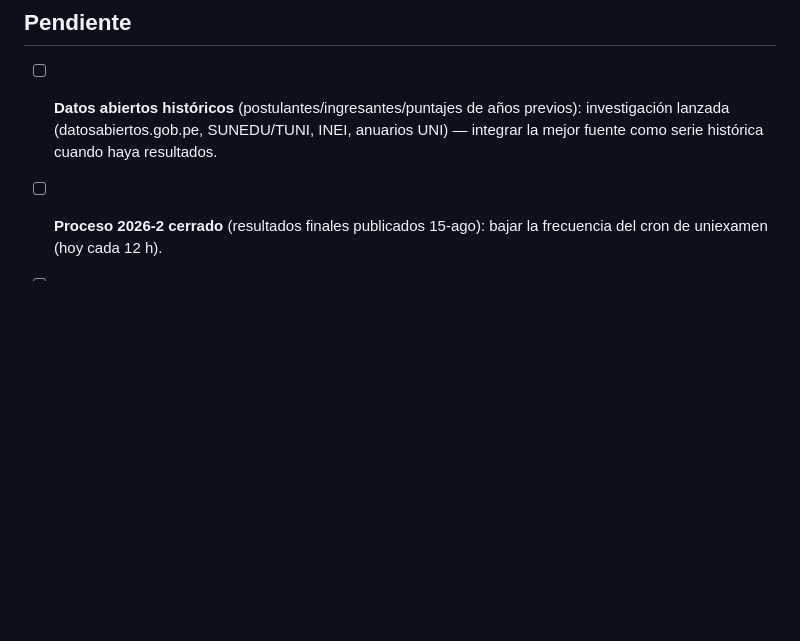
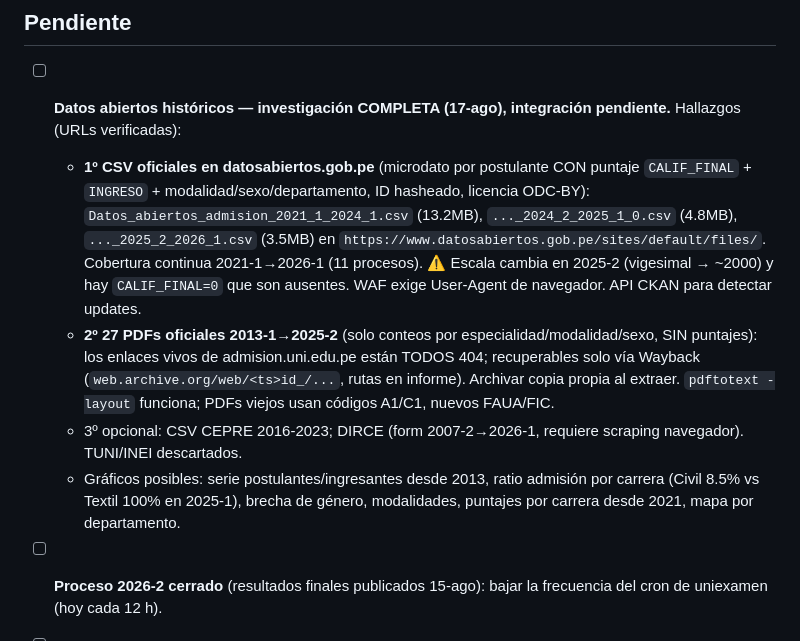
Before and after one commit to unimauro/uni-admision-stats, a Markdown page: BACKLOG.md, the part around the change. Rendered like a GitHub page; blank space fills up the shorter version.

Commit message:
Backlog: informe de fuentes de datos abiertos históricos (CSV 2021-2026, PDFs 2013-2025 vía Wayback)

```diff
--- a/BACKLOG.md
+++ b/BACKLOG.md
@@ -24,7 +24,11 @@
 - [x] 2026-08-16 — **Notas mínimas y máximas por especialidad** (formato flyer UNI): `por_especialidad_ordinario` en el scraper (verificado contra el flyer oficial: solo modalidad ORDINARIO; Arquitectura /2,400). Tabla 2026-2 con facultad + código oficial (mapa ESP_COD) y tabla comparativa **2026-1 vs 2026-2 por carrera** (Δ mín; 2026-1 /1,845 con caveat de extraordinarias, Arq. /2,445 referencial). Top 10 del concurso ahora con columna Carrera (+carrera/modalidad en `top10` del stats.json). Bot sabe las notas mínimas oficiales.
 
 ## Pendiente
-- [ ] **Datos abiertos históricos** (postulantes/ingresantes/puntajes de años previos): investigación lanzada (datosabiertos.gob.pe, SUNEDU/TUNI, INEI, anuarios UNI) — integrar la mejor fuente como serie histórica cuando haya resultados.
+- [ ] **Datos abiertos históricos — investigación COMPLETA (17-ago), integración pendiente.** Hallazgos (URLs verificadas):
+  - **1º CSV oficiales en datosabiertos.gob.pe** (microdato por postulante CON puntaje `CALIF_FINAL` + `INGRESO` + modalidad/sexo/departamento, ID hasheado, licencia ODC-BY): `Datos_abiertos_admision_2021_1_2024_1.csv` (13.2MB), `..._2024_2_2025_1_0.csv` (4.8MB), `..._2025_2_2026_1.csv` (3.5MB) en `https://www.datosabiertos.gob.pe/sites/default/files/`. Cobertura continua 2021-1→2026-1 (11 procesos). ⚠️ Escala cambia en 2025-2 (vigesimal → ~2000) y hay `CALIF_FINAL=0` que son ausentes. WAF exige User-Agent de navegador. API CKAN para detectar updates.
+  - **2º 27 PDFs oficiales 2013-1→2025-2** (solo conteos por especialidad/modalidad/sexo, SIN puntajes): los enlaces vivos de admision.uni.edu.pe están TODOS 404; recuperables solo vía Wayback (`web.archive.org/web/<ts>id_/...`, rutas en informe). Archivar copia propia al extraer. `pdftotext -layout` funciona; PDFs viejos usan códigos A1/C1, nuevos FAUA/FIC.
+  - 3º opcional: CSV CEPRE 2016-2023; DIRCE (form 2007-2→2026-1, requiere scraping navegador). TUNI/INEI descartados.
+  - Gráficos posibles: serie postulantes/ingresantes desde 2013, ratio admisión por carrera (Civil 8.5% vs Textil 100% en 2025-1), brecha de género, modalidades, puntajes por carrera desde 2021, mapa por departamento.
 - [ ] **Proceso 2026-2 cerrado** (resultados finales publicados 15-ago): bajar la frecuencia del cron de uniexamen (hoy cada 12 h).
 - [ ] Verificar visualmente en navegador: sección "Resultados finales", tablas nuevas y confeti (desplegado sin revisión visual).
 - [ ] Pregunta de usuarios (Diego): "tardanzas" no se publican, solo ausencias; el dato ya está en la tarjeta Ausentismo por prueba.
```
